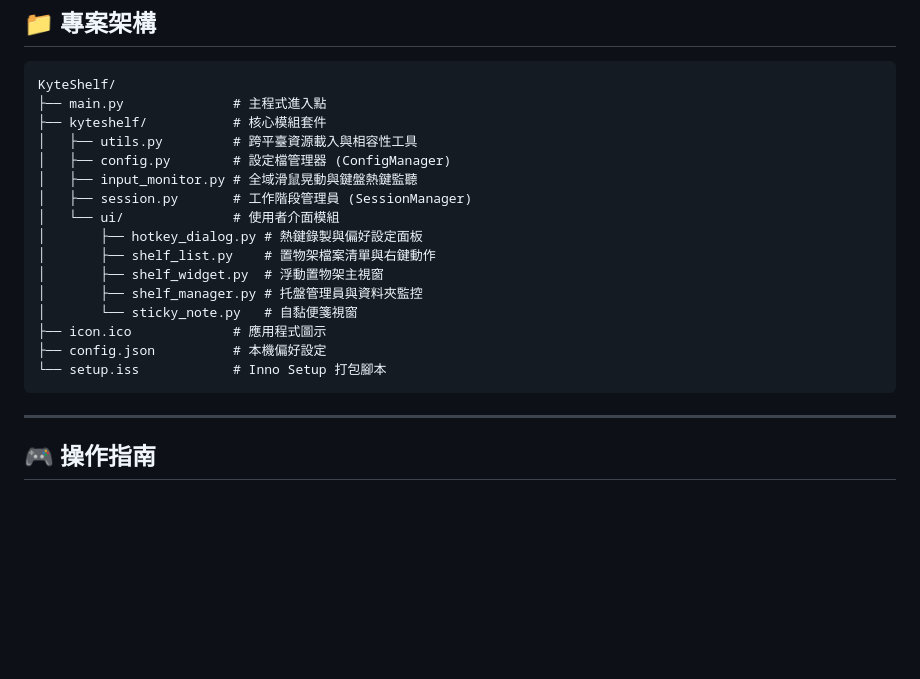
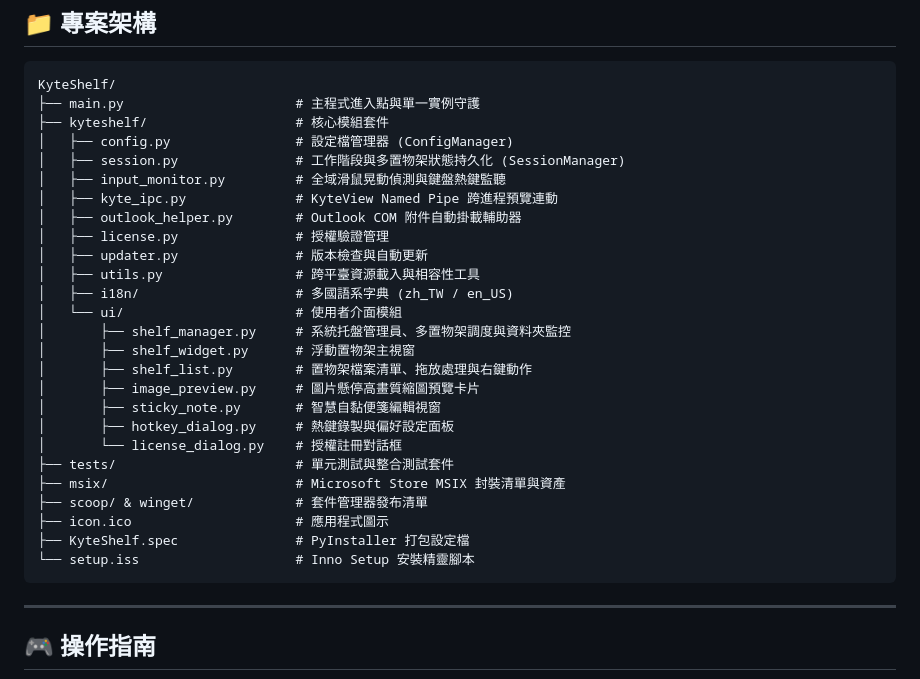
Before and after one commit to ais7896-hue/KyteShelf, a Markdown page: README.md, the part around the change. GitHub-like rendering; blank space fills up the shorter version.

Commit message:
docs(readme): sync project structure with latest modules

````diff
--- a/README.md
+++ b/README.md
@@ -66,21 +66,31 @@ python main.py
 
 ```text
 KyteShelf/
-├── main.py              # 主程式進入點
-├── kyteshelf/           # 核心模組套件
-│   ├── utils.py         # 跨平臺資源載入與相容性工具
-│   ├── config.py        # 設定檔管理器 (ConfigManager)
-│   ├── input_monitor.py # 全域滑鼠晃動與鍵盤熱鍵監聽
-│   ├── session.py       # 工作階段管理員 (SessionManager)
-│   └── ui/              # 使用者介面模組
-│       ├── hotkey_dialog.py # 熱鍵錄製與偏好設定面板
-│       ├── shelf_list.py    # 置物架檔案清單與右鍵動作
-│       ├── shelf_widget.py  # 浮動置物架主視窗
-│       ├── shelf_manager.py # 托盤管理員與資料夾監控
-│       └── sticky_note.py   # 自黏便箋視窗
-├── icon.ico             # 應用程式圖示
-├── config.json          # 本機偏好設定
-└── setup.iss            # Inno Setup 打包腳本
+├── main.py                      # 主程式進入點與單一實例守護
+├── kyteshelf/                   # 核心模組套件
+│   ├── config.py                # 設定檔管理器 (ConfigManager)
+│   ├── session.py               # 工作階段與多置物架狀態持久化 (SessionManager)
+│   ├── input_monitor.py         # 全域滑鼠晃動偵測與鍵盤熱鍵監聽
+│   ├── kyte_ipc.py              # KyteView Named Pipe 跨進程預覽連動
+│   ├── outlook_helper.py        # Outlook COM 附件自動掛載輔助器
+│   ├── license.py               # 授權驗證管理
+│   ├── updater.py               # 版本檢查與自動更新
+│   ├── utils.py                 # 跨平臺資源載入與相容性工具
+│   ├── i18n/                    # 多國語系字典 (zh_TW / en_US)
+│   └── ui/                      # 使用者介面模組
+│       ├── shelf_manager.py     # 系統托盤管理員、多置物架調度與資料夾監控
+│       ├── shelf_widget.py      # 浮動置物架主視窗
+│       ├── shelf_list.py        # 置物架檔案清單、拖放處理與右鍵動作
+│       ├── image_preview.py     # 圖片懸停高畫質縮圖預覽卡片
+│       ├── sticky_note.py       # 智慧自黏便箋編輯視窗
+│       ├── hotkey_dialog.py     # 熱鍵錄製與偏好設定面板
+│       └── license_dialog.py    # 授權註冊對話框
+├── tests/                       # 單元測試與整合測試套件
+├── msix/                        # Microsoft Store MSIX 封裝清單與資產
+├── scoop/ & winget/             # 套件管理器發布清單
+├── icon.ico                     # 應用程式圖示
+├── KyteShelf.spec               # PyInstaller 打包設定檔
+└── setup.iss                    # Inno Setup 安裝精靈腳本
 ```
 
 ---
````
